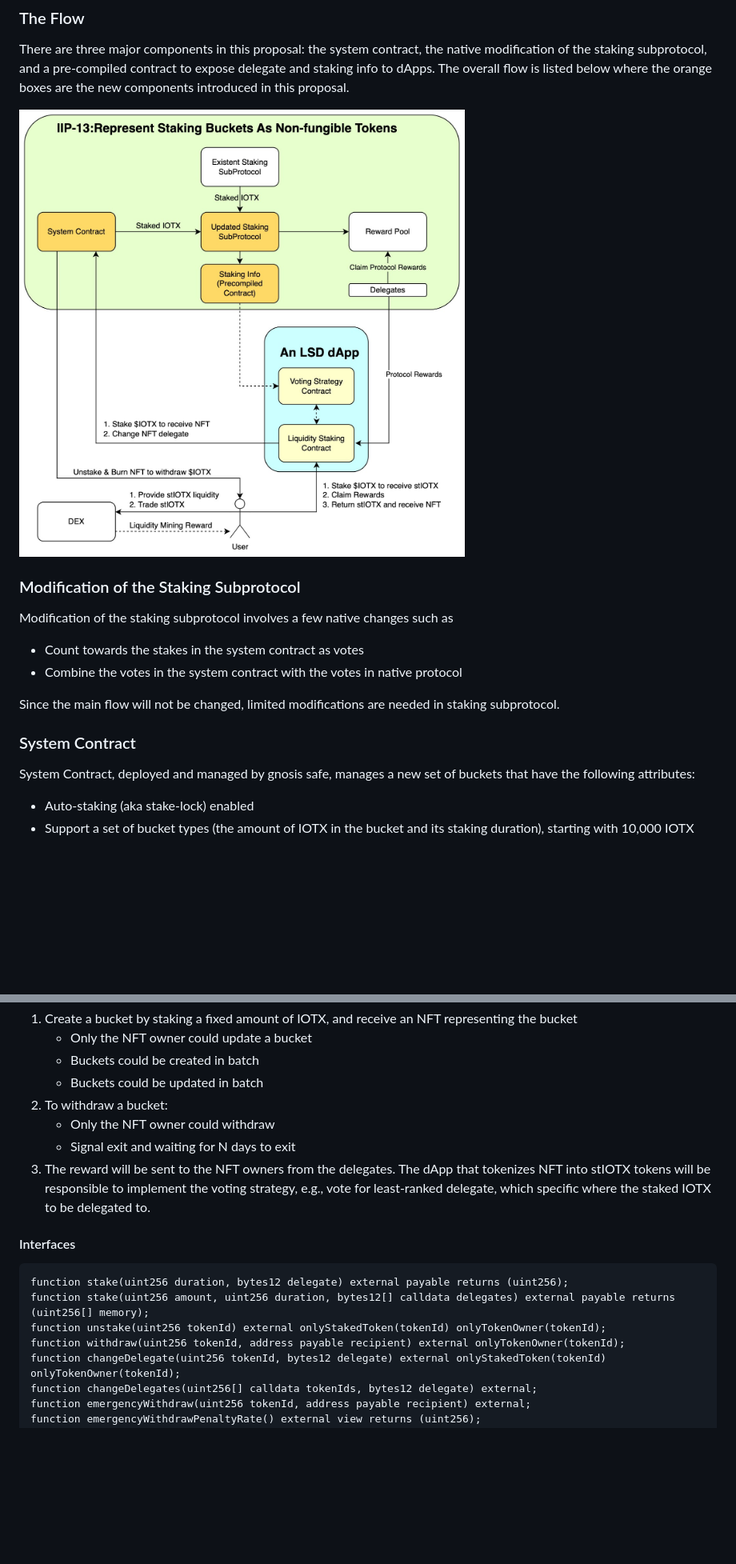
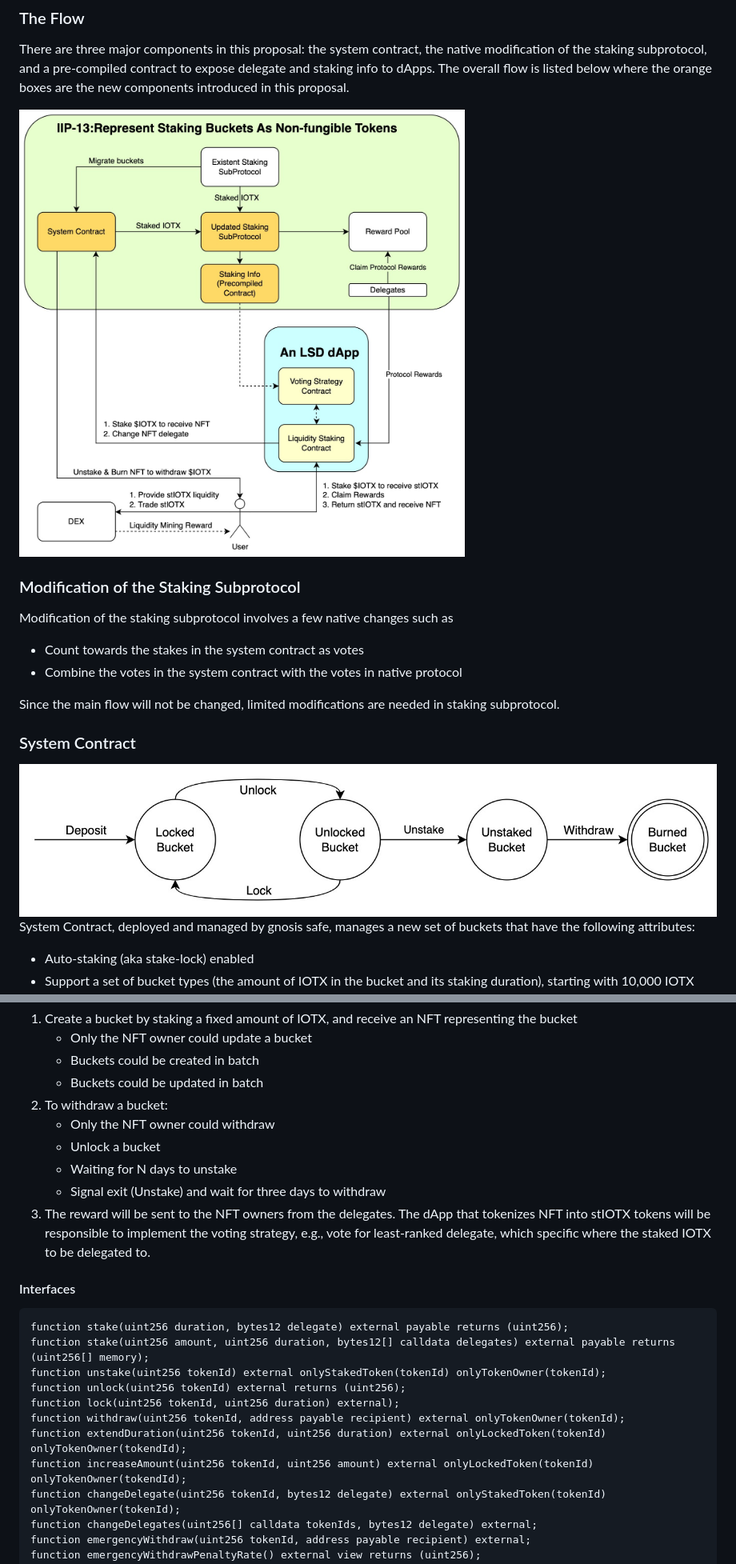
Before and after one commit to iotexproject/iips, a Markdown page: iip-13.md, 2 parts joined by grey strips. Shown at 80% size. GitHub-like rendering; pictures changed too: iip-13-flow.jpg, iip-13-state-machine.jpg (added); blank space fills up the shorter version.

```diff
--- a/iip-13.md
+++ b/iip-13.md
@@ -38,6 +38,7 @@ Modification of the staking subprotocol involves a few native changes such as
 Since the main flow will not be changed, limited modifications are needed in staking subprotocol.
 
 ### System Contract
+![state-machine](iip-13-state-machine.jpg)
 System Contract, deployed and managed by gnosis safe, manages a new set of buckets that have the following attributes:
 - Auto-staking (aka stake-lock) enabled
 - Support a set of bucket types (the amount of IOTX in the bucket and its staking duration), starting with 10,000 IOTX and 30 days
@@ -50,7 +51,9 @@ Three major functions of the system contract are:
     - Buckets could be updated in batch
 2. To withdraw a bucket:
     - Only the NFT owner could withdraw
-    - Signal exit and waiting for N days to exit
+    - Unlock a bucket
+    - Waiting for N days to unstake
+    - Signal exit (Unstake) and wait for three days to withdraw
 3. The reward will be sent to the NFT owners from the delegates. The dApp that tokenizes NFT into stIOTX tokens will be responsible to implement the voting strategy, e.g., vote for least-ranked delegate, which specific where the staked IOTX to be delegated to.
 
 #### Interfaces
@@ -58,7 +61,11 @@ Three major functions of the system contract are:
 function stake(uint256 duration, bytes12 delegate) external payable returns (uint256);
 function stake(uint256 amount, uint256 duration, bytes12[] calldata delegates) external payable returns (uint256[] memory);
 function unstake(uint256 tokenId) external onlyStakedToken(tokenId) onlyTokenOwner(tokenId);
+function unlock(uint256 tokenId) external returns (uint256);
+function lock(uint256 tokenId, uint256 duration) external);
 function withdraw(uint256 tokenId, address payable recipient) external onlyTokenOwner(tokenId);
+function extendDuration(uint256 tokenId, uint256 duration) external onlyLockedToken(tokenId) onlyTokenOwner(tokendId);
+function increaseAmount(uint256 tokenId, uint256 amount) external onlyLockedToken(tokenId) onlyTokenOwner(tokendId);
 function changeDelegate(uint256 tokenId, bytes12 delegate) external onlyStakedToken(tokenId) onlyTokenOwner(tokenId);
 function changeDelegates(uint256[] calldata tokenIds, bytes12 delegate) external;
 function emergencyWithdraw(uint256 tokenId, address payable recipient) external;
```
Also changed, not shown: other parts of iip-13.md (+6 -1 lines).
